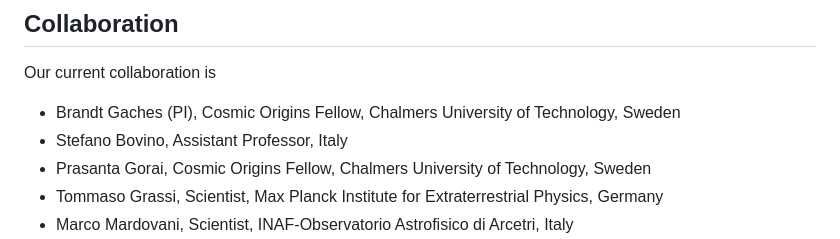
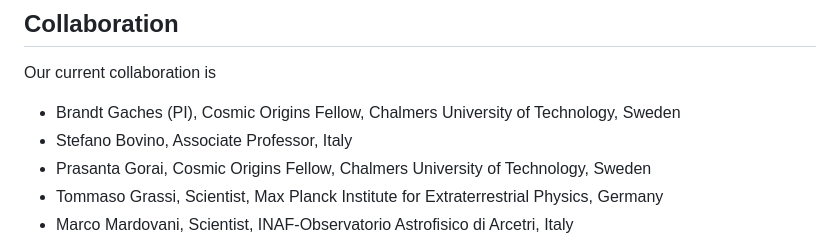
Before and after one commit to AstroBrandt/ALeCS, a Markdown page: README.md, the part around the change. Rendered like a GitHub page.

```diff
--- a/README.md
+++ b/README.md
@@ -37,7 +37,7 @@ The database folders are described as follows:
 ## Collaboration
 Our current collaboration is
 - Brandt Gaches (PI), Cosmic Origins Fellow, Chalmers University of Technology, Sweden
-- Stefano Bovino, Assistant Professor, Italy
+- Stefano Bovino, Associate Professor, Italy
 - Prasanta Gorai, Cosmic Origins Fellow, Chalmers University of Technology, Sweden
 - Tommaso Grassi, Scientist, Max Planck Institute for Extraterrestrial Physics, Germany
 - Marco Mardovani, Scientist, INAF-Observatorio Astrofisico di Arcetri, Italy
```
